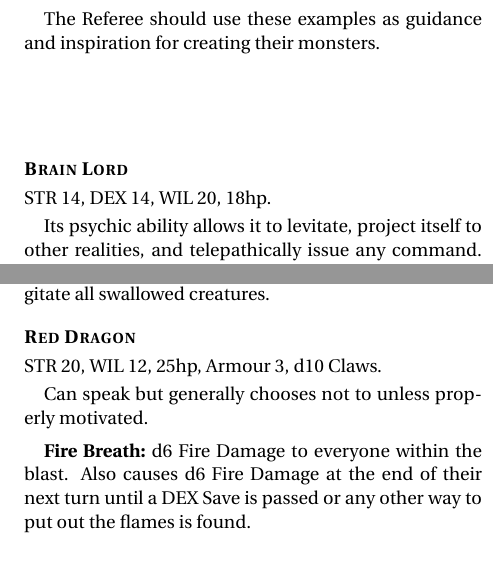
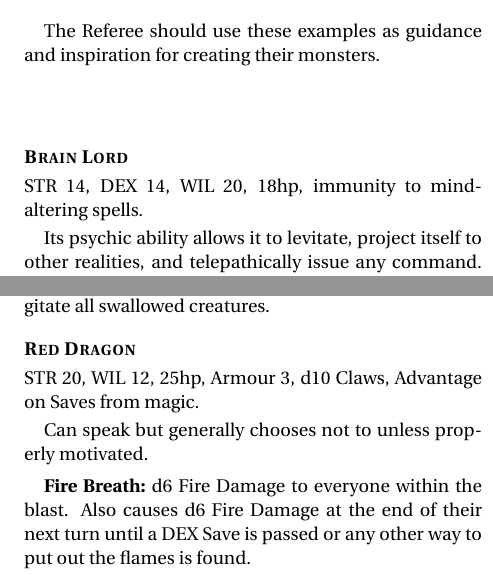
Before and after one commit to Vladar4/itdr, a LaTeX document (part_b.tex): two parts of the columns of pages 1 and 3 of 4, joined at a grey line, cut so that both start at the same text. Compiled offline with pdfLaTeX.

Commit message:
part_b: updated stats for Brain Lord and Red Dragon

```diff
--- a/part_b.tex
+++ b/part_b.tex
@@ -11,7 +11,7 @@ The Referee should use these examples as guidance and inspiration for creating t
 \vfill
 
 \statpar{Brain Lord}
-STR~14, DEX~14, WIL~20, 18hp.
+STR~14, DEX~14, WIL~20, 18hp, immunity to mind-altering spells.
 
 Its psychic ability allows it to levitate, project itself to other realities, and telepathically issue any command. If the target refuses to obey the command, they must succeed on a \save{WIL} or lose d8~WIL.
 
@@ -147,7 +147,7 @@ Could try to swallow a medium or smaller creature. The target must pass a \save{
 
 
 \statpar{Red Dragon}
-STR~20, WIL~12, 25hp, Armour~3, d10~Claws.
+STR~20, WIL~12, 25hp, Armour~3, d10~Claws, Advantage on Saves from magic.
 
 Can speak but generally chooses not to unless properly motivated.
 
```
